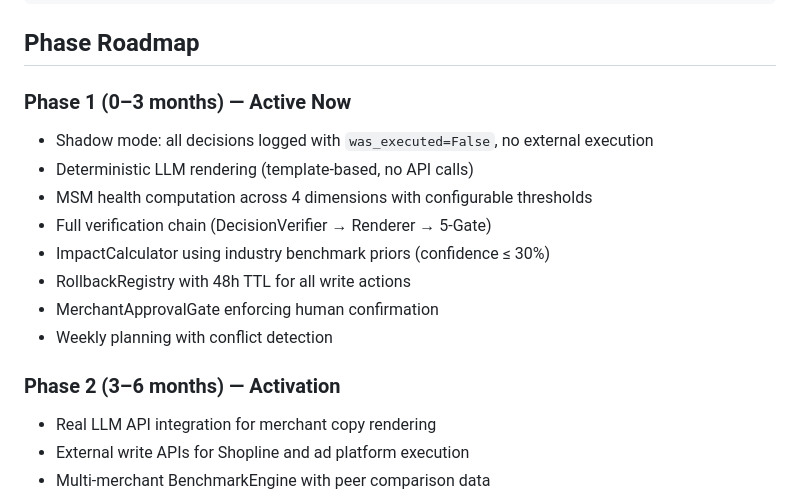
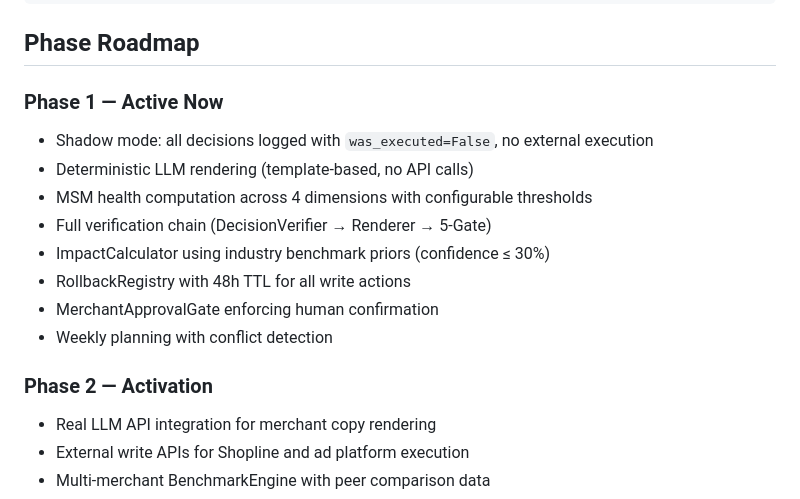
Before and after one commit to by2566-hash/CPG-Decision-Engine-MVP-v3, a Markdown page: README.md, the part around the change. Drawn GitHub-style.

```diff
--- a/README.md
+++ b/README.md
@@ -62,7 +62,7 @@ uvicorn api.app:app --reload --port 8080
 
 ## Phase Roadmap
 
-### Phase 1 (0–3 months) — Active Now
+### Phase 1 — Active Now
 - Shadow mode: all decisions logged with `was_executed=False`, no external execution
 - Deterministic LLM rendering (template-based, no API calls)
 - MSM health computation across 4 dimensions with configurable thresholds
@@ -72,7 +72,7 @@ uvicorn api.app:app --reload --port 8080
 - MerchantApprovalGate enforcing human confirmation
 - Weekly planning with conflict detection
 
-### Phase 2 (3–6 months) — Activation
+### Phase 2 — Activation
 - Real LLM API integration for merchant copy rendering
 - External write APIs for Shopline and ad platform execution
 - Multi-merchant BenchmarkEngine with peer comparison data
```
